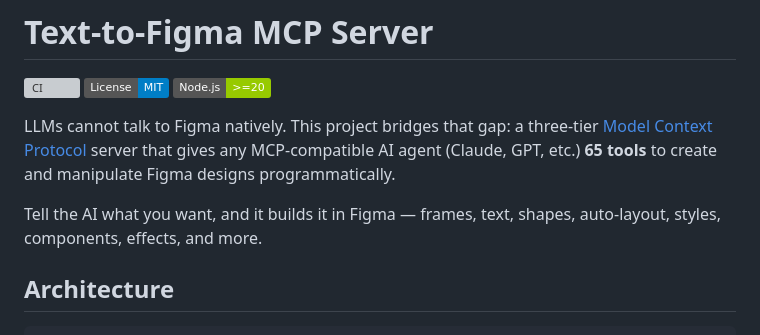
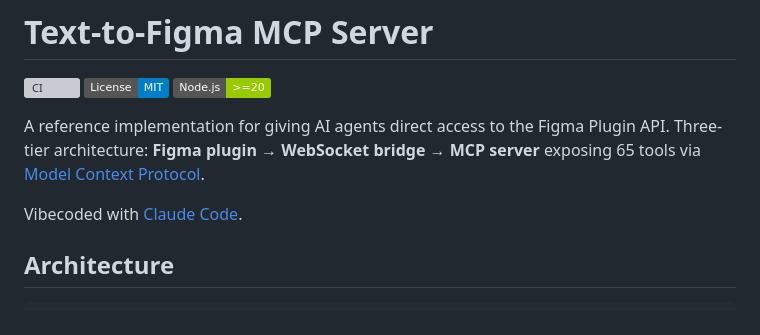
Before and after one commit to michael-haufschild-gib/text-to-figma, a Markdown page: README.md, the part around the change. Drawn GitHub-style; badges without logos; grey boxes are pictures that could not be loaded.

Commit message:
docs: rewrite README intro to match project purpose
Co-Authored-By: Claude Opus 4.6 (1M context) <noreply@anthropic.com>

```diff
--- a/README.md
+++ b/README.md
@@ -4,9 +4,9 @@
 [![License: MIT](https://img.shields.io/badge/License-MIT-blue.svg)](LICENSE)
 [![Node.js](https://img.shields.io/badge/Node.js-%3E%3D20-green.svg)](https://nodejs.org/)
 
-LLMs cannot talk to Figma natively. This project bridges that gap: a three-tier [Model Context Protocol](https://modelcontextprotocol.io/) server that gives any MCP-compatible AI agent (Claude, GPT, etc.) **65 tools** to create and manipulate Figma designs programmatically.
+A reference implementation for giving AI agents direct access to the Figma Plugin API. Three-tier architecture: **Figma plugin** → **WebSocket bridge** → **MCP server** exposing 65 tools via [Model Context Protocol](https://modelcontextprotocol.io/).
 
-Tell the AI what you want, and it builds it in Figma — frames, text, shapes, auto-layout, styles, components, effects, and more.
+Vibecoded with [Claude Code](https://claude.ai/code).
 
 ## Architecture
 
```
